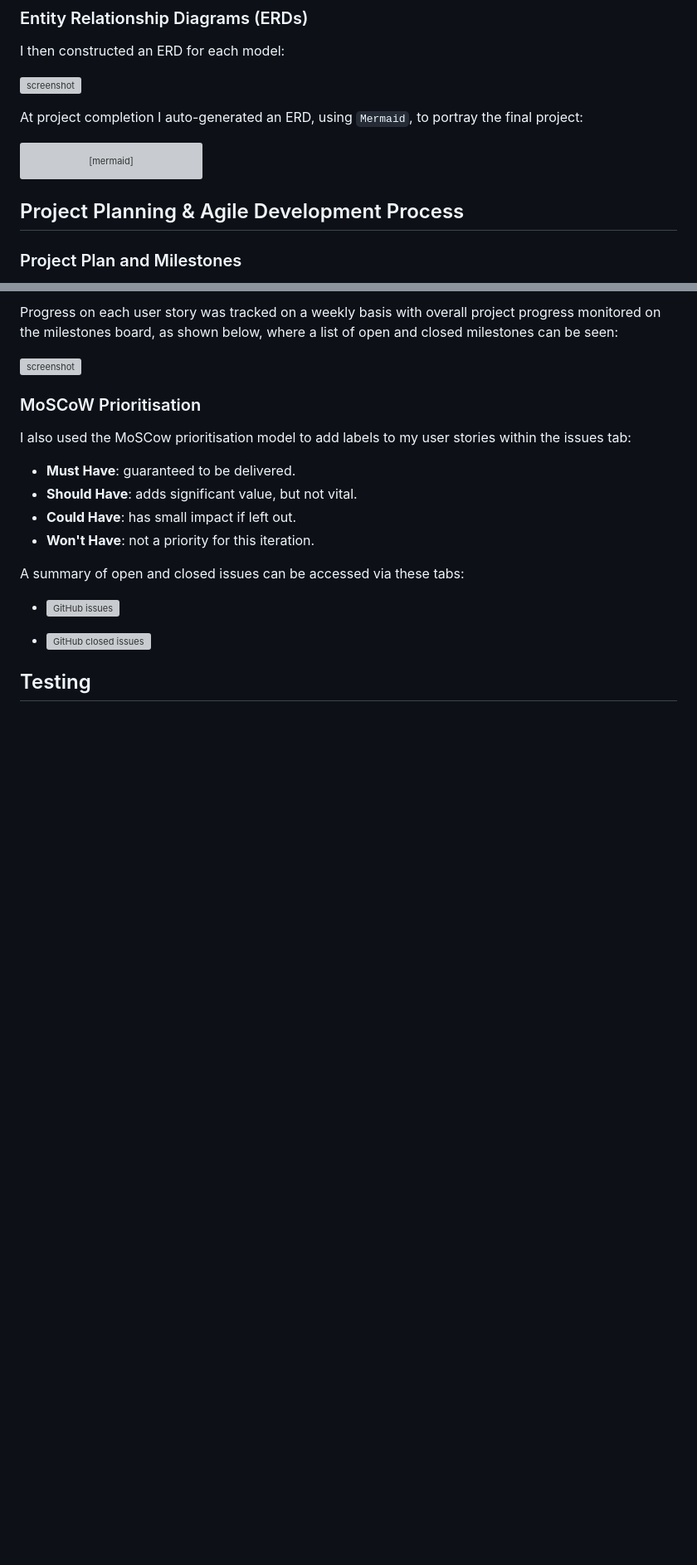
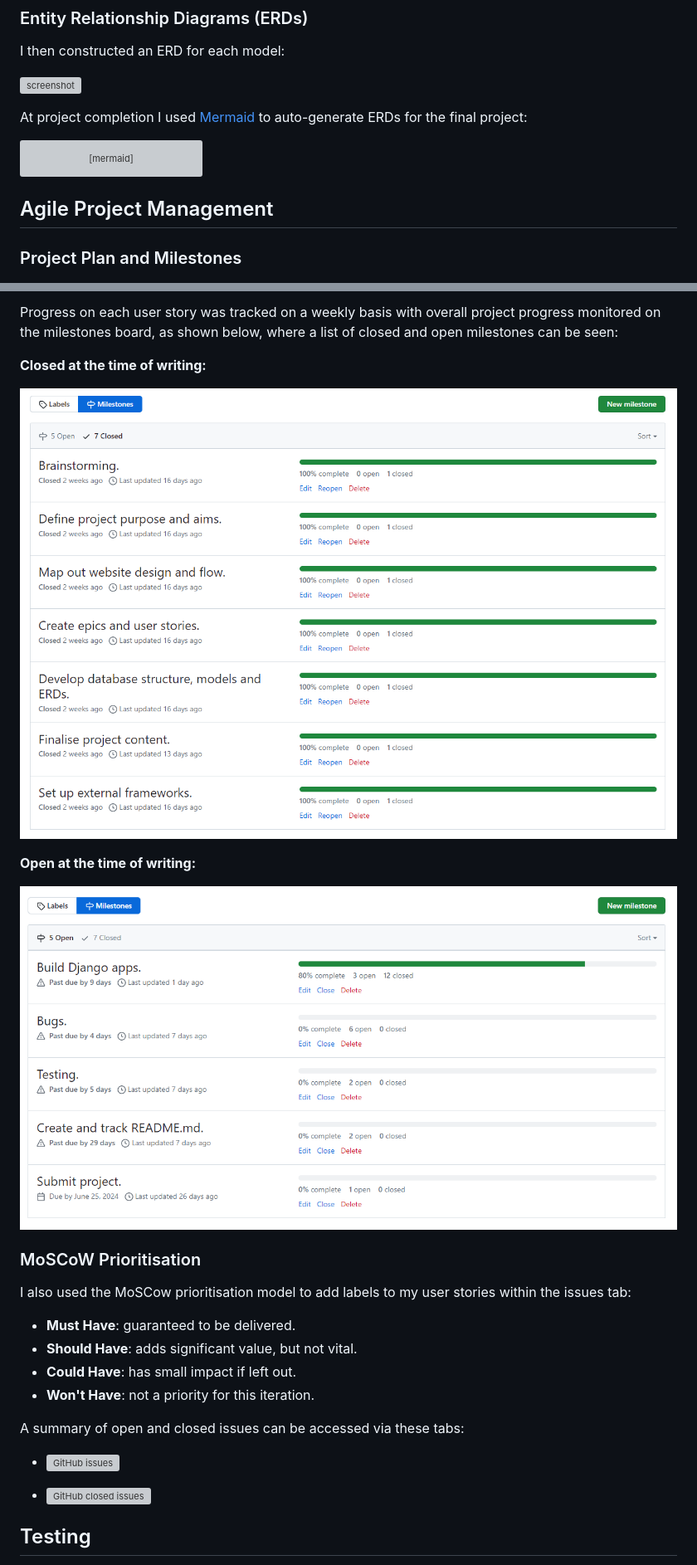
Before and after one commit to Adam-Alive/camden-curling-club, a Markdown page: README.md, 2 parts joined by grey strips. Shown: that part at 83% size. GitHub-like rendering; pictures changed too: documentation/testing/milestones-closed.png (added); blank space fills up the shorter version; grey boxes are pictures that could not be loaded.

````diff
--- a/README.md
+++ b/README.md
@@ -168,7 +168,7 @@ I then constructed an ERD for each model:
 
 ![screenshot](documentation/erd.png)
 
-At project completion I auto-generated an ERD, using `Mermaid`, to portray the final project:
+At project completion I used [Mermaid](https://mermaid.js.org/syntax/entityRelationshipDiagram.html) to auto-generate ERDs for the final project:
 
 ```mermaid
 erDiagram
@@ -212,7 +212,7 @@ erDiagram
         string wheelchair_access
     }
 ```
-## Project Planning & Agile Development Process
+## Agile Project Management
 
 ### Project Plan and Milestones
 
@@ -234,7 +234,13 @@ I created a **User Story Template** to manage user stories and provide here an e
 
-Progress on each user story was tracked on a weekly basis with overall project progress monitored on the milestones board, as shown below, where a list of open and closed milestones can be seen:
+Progress on each user story was tracked on a weekly basis with overall project progress monitored on the milestones board, as shown below, where a list of closed and open milestones can be seen:
 
-![screenshot](documentation/testing-user-stories/milestones.png)
+**Closed at the time of writing:**
+
+![Milestones](documentation/testing/milestones-closed.png)
+
+**Open at the time of writing:**
+
+![Milestones](documentation/testing/milestones-open.png)
 
 ### MoSCoW Prioritisation
 
````
Also changed, not shown: other parts of README.md (+29 -27 lines), TESTING.md (+7 -17 lines), documentation/testing/milestones-open.png (renamed from documentation/testing/milestones.png).
